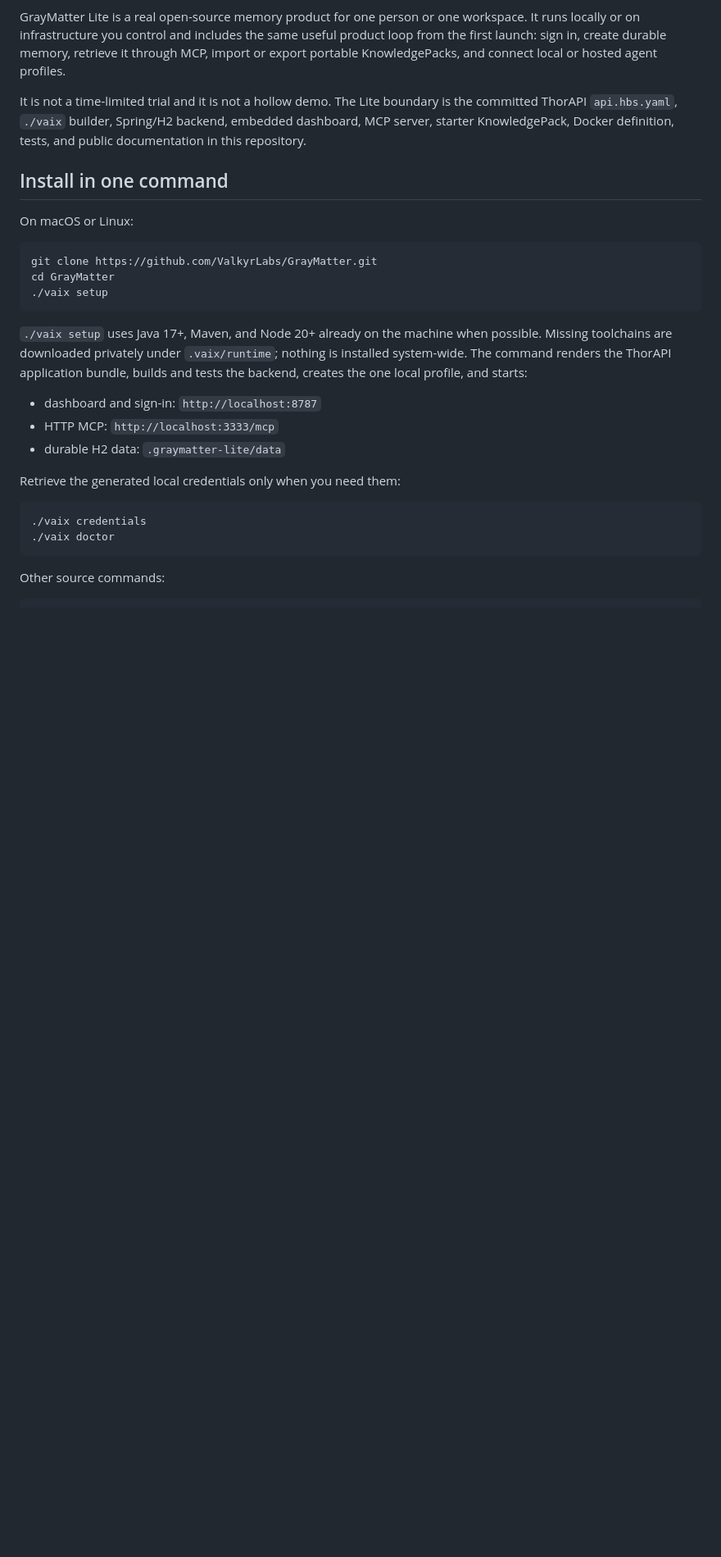
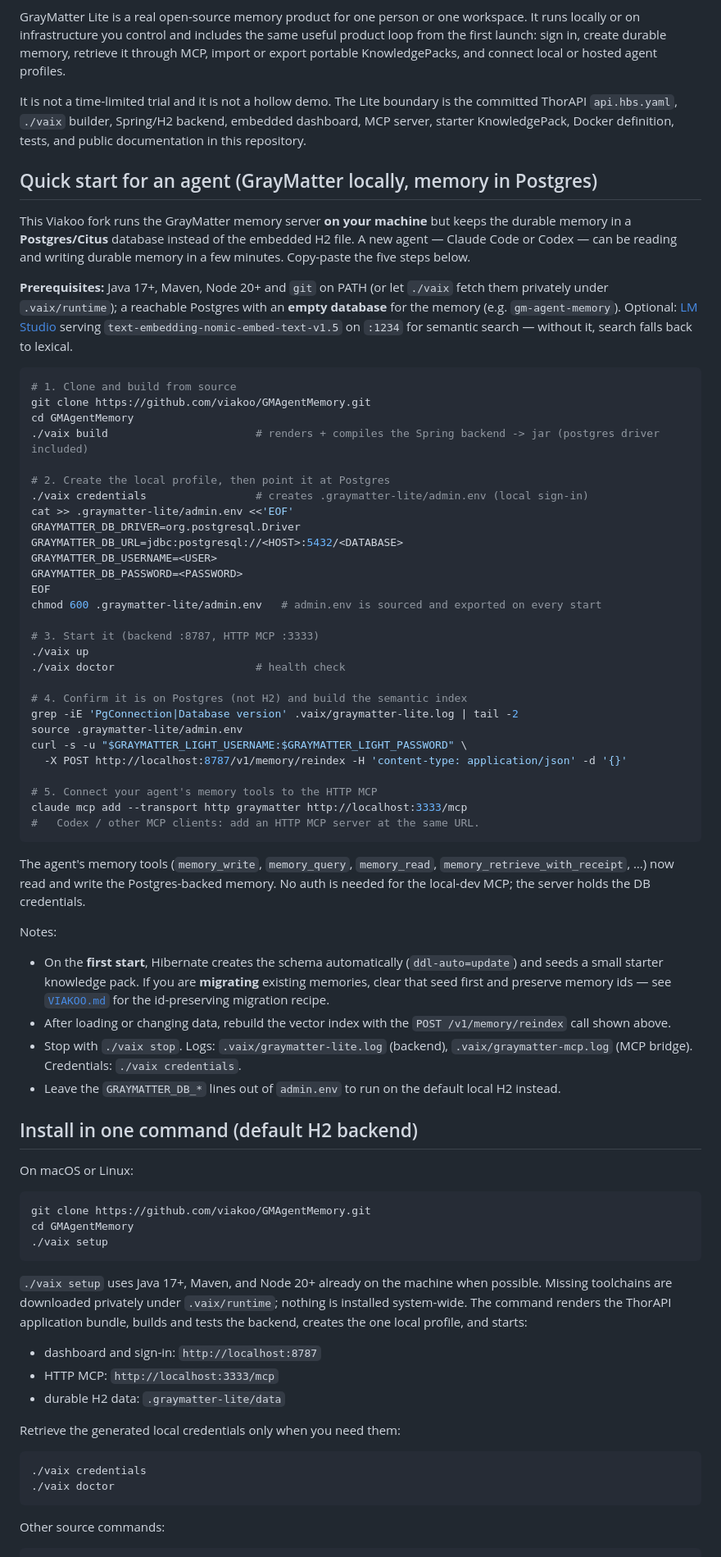
Before and after one commit to ValkyrLabs/GrayMatter, a Markdown page: README.md, the part around the change. Shown at 82% size. Drawn GitHub-style; blank space fills up the shorter version.

Commit message:
docs(readme): agent quick start for local GrayMatter on Postgres
Add a copy-paste quick start at the top so a new Claude or Codex agent can clone,
build from source, point the server at a Postgres database, start it, and connect
its MCP memory tools in five steps. Fix the clone URLs to this fork.

Co-Authored-By: Claude Opus 4.8 <noreply@anthropic.com>

````diff
--- a/README.md
+++ b/README.md
@@ -15,13 +15,74 @@ the committed ThorAPI `api.hbs.yaml`, `./vaix` builder, Spring/H2 backend,
 embedded dashboard, MCP server, starter KnowledgePack, Docker definition,
 tests, and public documentation in this repository.
 
-## Install in one command
+## Quick start for an agent (GrayMatter locally, memory in Postgres)
+
+This Viakoo fork runs the GrayMatter memory server **on your machine** but keeps the
+durable memory in a **Postgres/Citus** database instead of the embedded H2 file. A
+new agent — Claude Code or Codex — can be reading and writing durable memory in a
+few minutes. Copy-paste the five steps below.
+
+**Prerequisites:** Java 17+, Maven, Node 20+ and `git` on PATH (or let `./vaix`
+fetch them privately under `.vaix/runtime`); a reachable Postgres with an **empty
+database** for the memory (e.g. `gm-agent-memory`). Optional: [LM Studio](https://lmstudio.ai)
+serving `text-embedding-nomic-embed-text-v1.5` on `:1234` for semantic search —
+without it, search falls back to lexical.
+
+```bash
+# 1. Clone and build from source
+git clone https://github.com/viakoo/GMAgentMemory.git
+cd GMAgentMemory
+./vaix build                       # renders + compiles the Spring backend -> jar (postgres driver included)
+
+# 2. Create the local profile, then point it at Postgres
+./vaix credentials                 # creates .graymatter-lite/admin.env (local sign-in)
+cat >> .graymatter-lite/admin.env <<'EOF'
+GRAYMATTER_DB_DRIVER=org.postgresql.Driver
+GRAYMATTER_DB_URL=jdbc:postgresql://<HOST>:5432/<DATABASE>
+GRAYMATTER_DB_USERNAME=<USER>
+GRAYMATTER_DB_PASSWORD=<PASSWORD>
+EOF
+chmod 600 .graymatter-lite/admin.env   # admin.env is sourced and exported on every start
+
+# 3. Start it (backend :8787, HTTP MCP :3333)
+./vaix up
+./vaix doctor                      # health check
+
+# 4. Confirm it is on Postgres (not H2) and build the semantic index
+grep -iE 'PgConnection|Database version' .vaix/graymatter-lite.log | tail -2
+source .graymatter-lite/admin.env
+curl -s -u "$GRAYMATTER_LIGHT_USERNAME:$GRAYMATTER_LIGHT_PASSWORD" \
+  -X POST http://localhost:8787/v1/memory/reindex -H 'content-type: application/json' -d '{}'
+
+# 5. Connect your agent's memory tools to the HTTP MCP
+claude mcp add --transport http graymatter http://localhost:3333/mcp
+#   Codex / other MCP clients: add an HTTP MCP server at the same URL.
+```
+
+The agent's memory tools (`memory_write`, `memory_query`, `memory_read`,
+`memory_retrieve_with_receipt`, …) now read and write the Postgres-backed memory.
+No auth is needed for the local-dev MCP; the server holds the DB credentials.
+
+Notes:
+
+- On the **first start**, Hibernate creates the schema automatically
+  (`ddl-auto=update`) and seeds a small starter knowledge pack. If you are
+  **migrating** existing memories, clear that seed first and preserve memory ids —
+  see [`VIAKOO.md`](VIAKOO.md) for the id-preserving migration recipe.
+- After loading or changing data, rebuild the vector index with the
+  `POST /v1/memory/reindex` call shown above.
+- Stop with `./vaix stop`. Logs: `.vaix/graymatter-lite.log` (backend),
+  `.vaix/graymatter-mcp.log` (MCP bridge). Credentials: `./vaix credentials`.
+- Leave the `GRAYMATTER_DB_*` lines out of `admin.env` to run on the default local
+  H2 instead.
+
+## Install in one command (default H2 backend)
 
 On macOS or Linux:
 
 ```bash
-git clone https://github.com/ValkyrLabs/GrayMatter.git
-cd GrayMatter
+git clone https://github.com/viakoo/GMAgentMemory.git
+cd GMAgentMemory
 ./vaix setup
 ```
 
````
